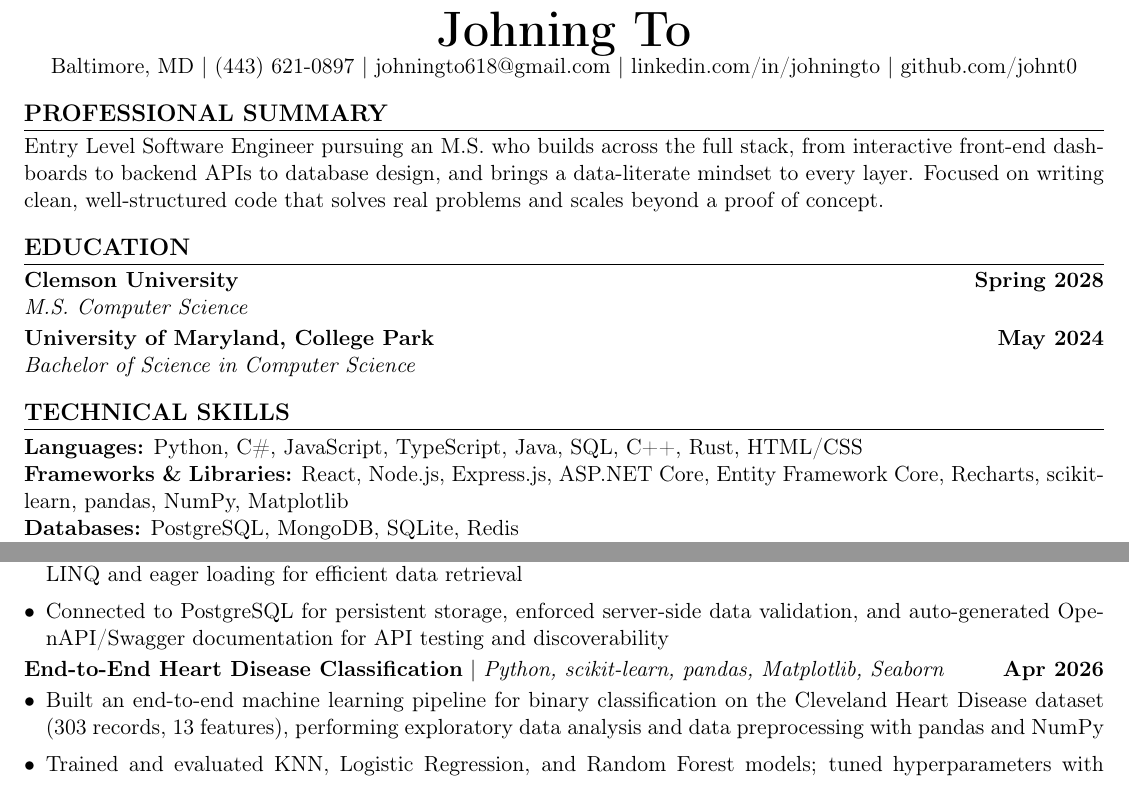
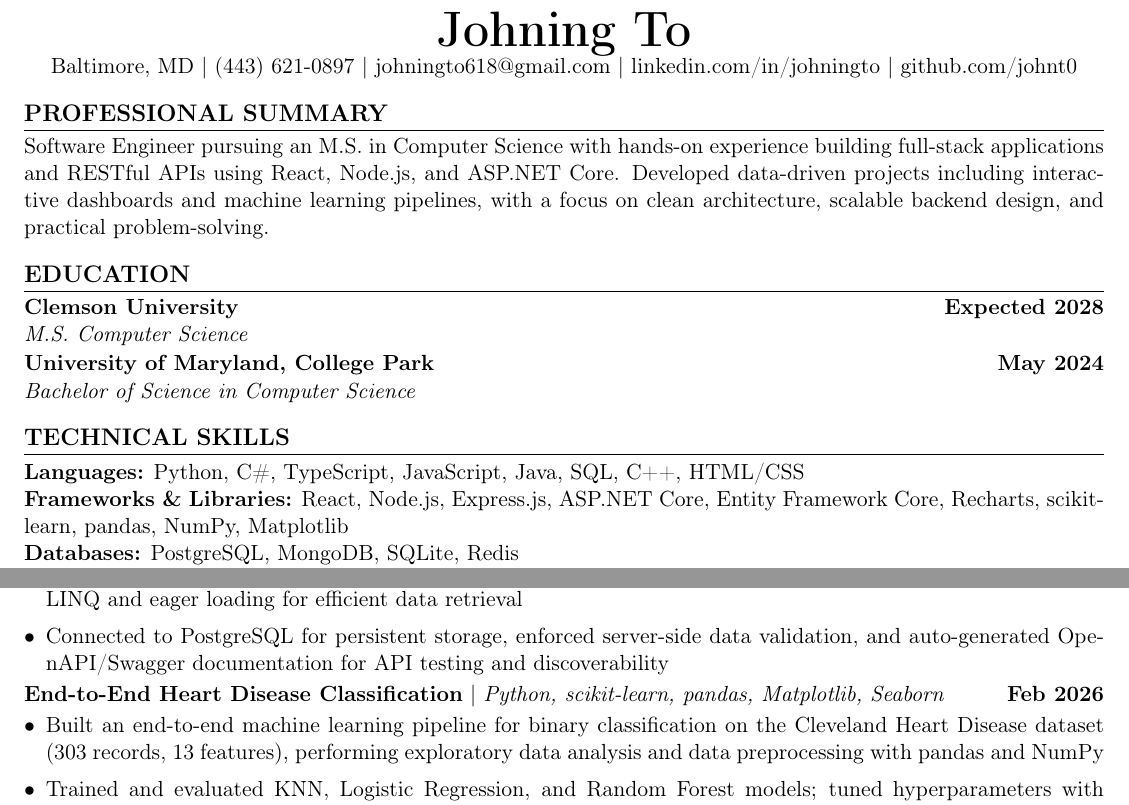
Before and after one commit to johnt0/resume, a LaTeX CV (JohningToResume_SWE.tex): two parts of the page before the commit and two parts of page 1 of 2 after it, joined at a grey line, cut so that both start at the same text. Compiled offline with pdfLaTeX.

Commit message:
small changes to resume swe

```diff
--- a/JohningToResume_SWE.tex
+++ b/JohningToResume_SWE.tex
@@ -18,9 +18,10 @@
 \newcommand{\github}{github.com/johnt0}
 \newcommand{\location}{Baltimore, MD}
 
-\newcommand{\summary}{Entry Level Software Engineer pursuing an M.S. who builds across the full stack, from interactive front-end dashboards to backend APIs to database design, and brings a data-literate mindset to every layer. Focused on writing clean, well-structured code that solves real problems and scales beyond a proof of concept.}
+\newcommand{\summary}{Software Engineer pursuing an M.S. in Computer Science with hands-on experience building full-stack applications and RESTful APIs using React,
+Node.js, and ASP.NET Core. Developed data-driven projects including interactive dashboards and machine learning pipelines, with a focus on clean architecture, scalable backend design, and practical problem-solving.}
 
-\newcommand{\languages}{Python, C\#, JavaScript, TypeScript, Java, SQL, C++, Rust, HTML/CSS}
+\newcommand{\languages}{Python, C\#, TypeScript, JavaScript, Java, SQL, C++, HTML/CSS}
 \newcommand{\frameworks}{React, Node.js, Express.js, ASP.NET Core, Entity Framework Core, Recharts, scikit-learn, pandas, NumPy, Matplotlib}
 \newcommand{\databases}{PostgreSQL, MongoDB, SQLite, Redis}
 \newcommand{\toolstech}{Git, GitHub, RESTful APIs, Docker, Linux, CI/CD (GitHub Actions), Agile/Scrum, Visual Studio, .NET, OpenAPI/Swagger, Jupyter Notebooks}
@@ -66,8 +67,8 @@
 \summary
 
 \section{Education}
-\education{Clemson University}{Spring 2028}{M.S. Computer Science}{}
-\vspace{2pt}
+\education{Clemson University}{Expected 2028}{M.S. Computer Science}{}
+\vspace{1pt}
 \education{University of Maryland, College Park}{May 2024}{Bachelor of Science in Computer Science}{}
 
 \section{Technical Skills}
@@ -92,7 +93,7 @@
     \item Connected to PostgreSQL for persistent storage, enforced server-side data validation, and auto-generated OpenAPI/Swagger documentation for API testing and discoverability
 \end{itemize}
 
-\project{End-to-End Heart Disease Classification}{Python, scikit-learn, pandas, Matplotlib, Seaborn}{Apr 2026}
+\project{End-to-End Heart Disease Classification}{Python, scikit-learn, pandas, Matplotlib, Seaborn}{Feb 2026}
 \begin{itemize}
     \item Built an end-to-end machine learning pipeline for binary classification on the Cleveland Heart Disease dataset (303 records, 13 features), performing exploratory data analysis and data preprocessing with pandas and NumPy
     \item Trained and evaluated KNN, Logistic Regression, and Random Forest models; tuned hyperparameters with GridSearchCV and 5-fold cross-validation, achieving 87\% accuracy and 0.88 F1-score
```
Also changed, not shown: output/JohningToResume_SWE.pdf.
